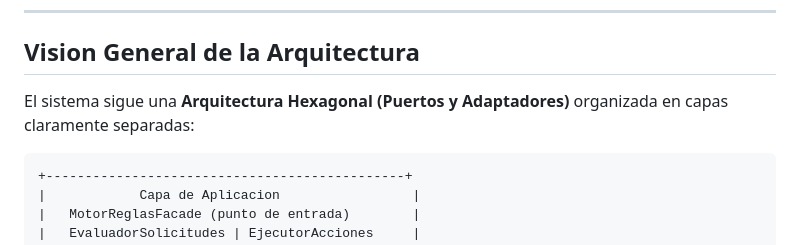
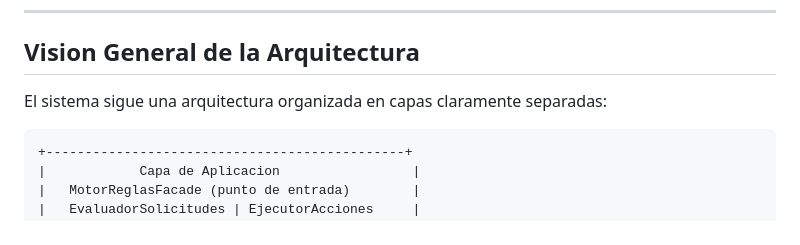
Before and after one commit to Juandavm12/RetoPrincipiosDeDise-o, a Markdown page: README.md, the part around the change. GitHub-like rendering.

Commit message:
Readme mejorado

````diff
--- a/README.md
+++ b/README.md
@@ -72,7 +72,7 @@ project/
 
 ## Vision General de la Arquitectura
 
-El sistema sigue una **Arquitectura Hexagonal (Puertos y Adaptadores)** organizada en capas claramente separadas:
+El sistema sigue una arquitectura organizada en capas claramente separadas:
 
 ```
 +----------------------------------------------+
````
